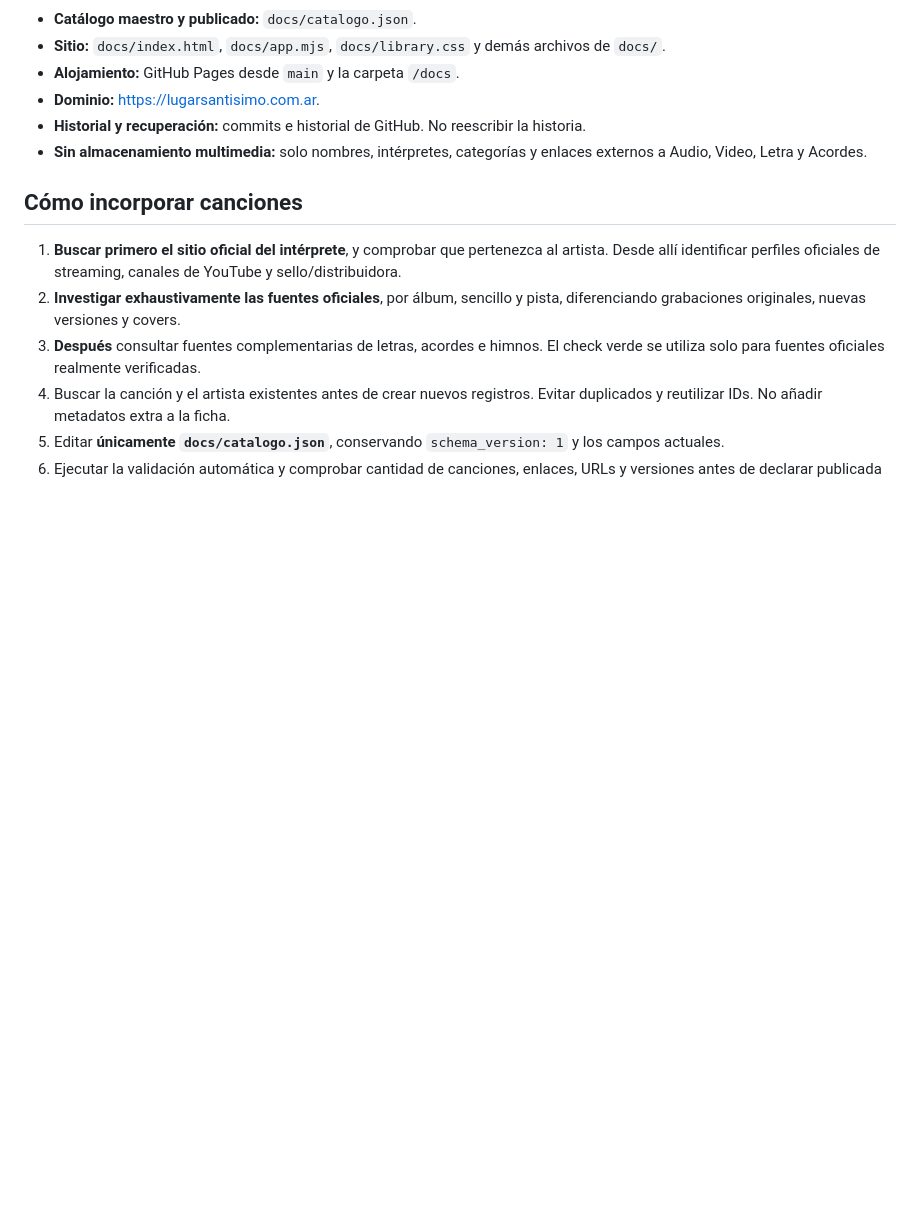
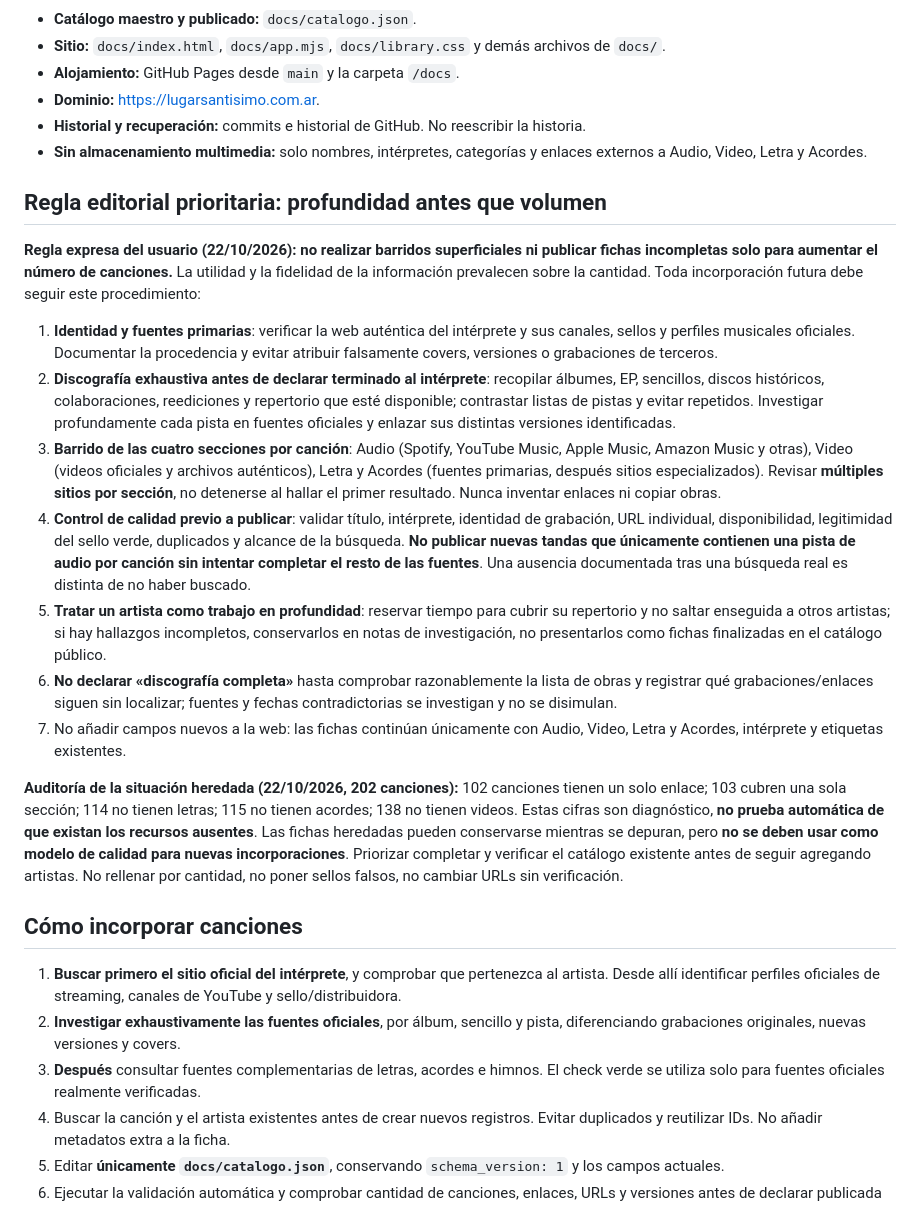
Before and after one commit to lgrsntsm/lugar-santisimo, a Markdown page: README.md, the part around the change. Rendered like a GitHub page; blank space fills up the shorter version.

Commit message:
Fijar prioridad editorial: investigaciones exhaustivas y sin fichas superficiales

```diff
--- a/README.md
+++ b/README.md
@@ -13,6 +13,20 @@ Repositorio: https://github.com/lgrsntsm/lugar-santisimo
 - **Dominio:** https://lugarsantisimo.com.ar.
 - **Historial y recuperación:** commits e historial de GitHub. No reescribir la historia.
 - **Sin almacenamiento multimedia:** solo nombres, intérpretes, categorías y enlaces externos a Audio, Video, Letra y Acordes.
+
+## Regla editorial prioritaria: profundidad antes que volumen
+
+**Regla expresa del usuario (22/10/2026): no realizar barridos superficiales ni publicar fichas incompletas solo para aumentar el número de canciones.** La utilidad y la fidelidad de la información prevalecen sobre la cantidad. Toda incorporación futura debe seguir este procedimiento:
+
+1. **Identidad y fuentes primarias**: verificar la web auténtica del intérprete y sus canales, sellos y perfiles musicales oficiales. Documentar la procedencia y evitar atribuir falsamente covers, versiones o grabaciones de terceros.
+2. **Discografía exhaustiva antes de declarar terminado al intérprete**: recopilar álbumes, EP, sencillos, discos históricos, colaboraciones, reediciones y repertorio que esté disponible; contrastar listas de pistas y evitar repetidos. Investigar profundamente cada pista en fuentes oficiales y enlazar sus distintas versiones identificadas.
+3. **Barrido de las cuatro secciones por canción**: Audio (Spotify, YouTube Music, Apple Music, Amazon Music y otras), Video (videos oficiales y archivos auténticos), Letra y Acordes (fuentes primarias, después sitios especializados). Revisar **múltiples sitios por sección**, no detenerse al hallar el primer resultado. Nunca inventar enlaces ni copiar obras.
+4. **Control de calidad previo a publicar**: validar título, intérprete, identidad de grabación, URL individual, disponibilidad, legitimidad del sello verde, duplicados y alcance de la búsqueda. **No publicar nuevas tandas que únicamente contienen una pista de audio por canción sin intentar completar el resto de las fuentes**. Una ausencia documentada tras una búsqueda real es distinta de no haber buscado.
+5. **Tratar un artista como trabajo en profundidad**: reservar tiempo para cubrir su repertorio y no saltar enseguida a otros artistas; si hay hallazgos incompletos, conservarlos en notas de investigación, no presentarlos como fichas finalizadas en el catálogo público.
+6. **No declarar «discografía completa»** hasta comprobar razonablemente la lista de obras y registrar qué grabaciones/enlaces siguen sin localizar; fuentes y fechas contradictorias se investigan y no se disimulan.
+7. No añadir campos nuevos a la web: las fichas continúan únicamente con Audio, Video, Letra y Acordes, intérprete y etiquetas existentes.
+
+**Auditoría de la situación heredada (22/10/2026, 202 canciones):** 102 canciones tienen un solo enlace; 103 cubren una sola sección; 114 no tienen letras; 115 no tienen acordes; 138 no tienen videos. Estas cifras son diagnóstico, **no prueba automática de que existan los recursos ausentes**. Las fichas heredadas pueden conservarse mientras se depuran, pero **no se deben usar como modelo de calidad para nuevas incorporaciones**. Priorizar completar y verificar el catálogo existente antes de seguir agregando artistas. No rellenar por cantidad, no poner sellos falsos, no cambiar URLs sin verificación.
 
 ## Cómo incorporar canciones
 
```
